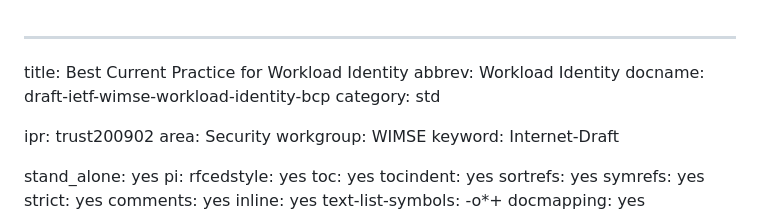
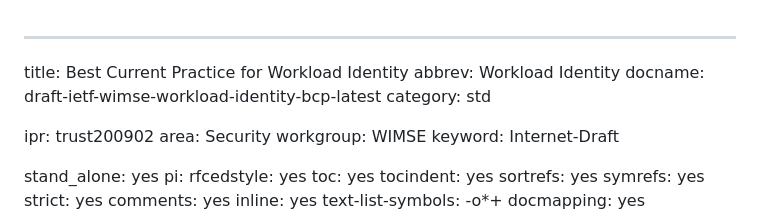
Before and after one commit to ietf-wg-wimse/draft-ietf-wimse-workload-identity-bcp, a Markdown page: draft-ietf-wimse-workload-identity-bcp.md, the part around the change. Rendered like a GitHub page.

Commit message:
Changed filename in draft

```diff
--- a/draft-ietf-wimse-workload-identity-bcp.md
+++ b/draft-ietf-wimse-workload-identity-bcp.md
@@ -1,7 +1,7 @@
 ---
 title: Best Current Practice for Workload Identity
 abbrev: Workload Identity
-docname:  draft-ietf-wimse-workload-identity-bcp
+docname:  draft-ietf-wimse-workload-identity-bcp-latest
 category: std
 
 ipr: trust200902
```
